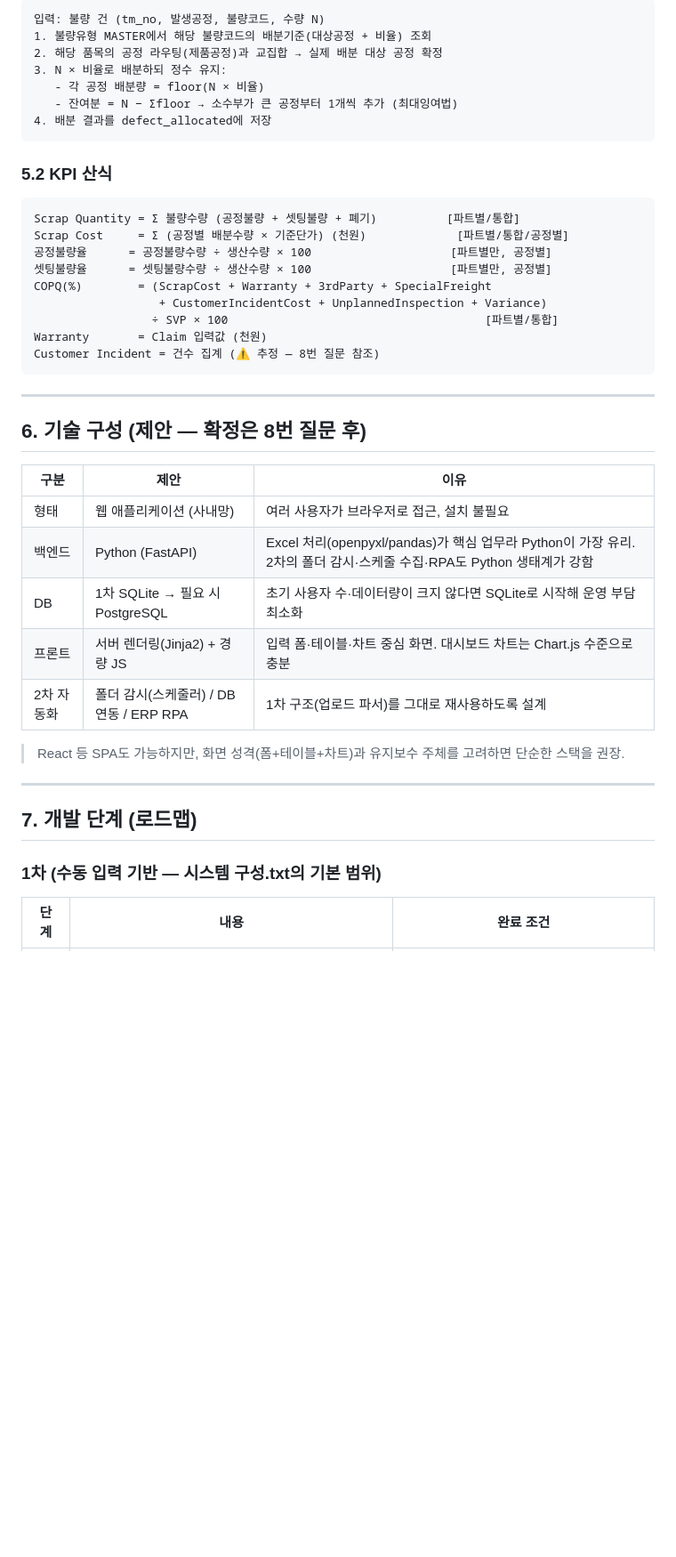
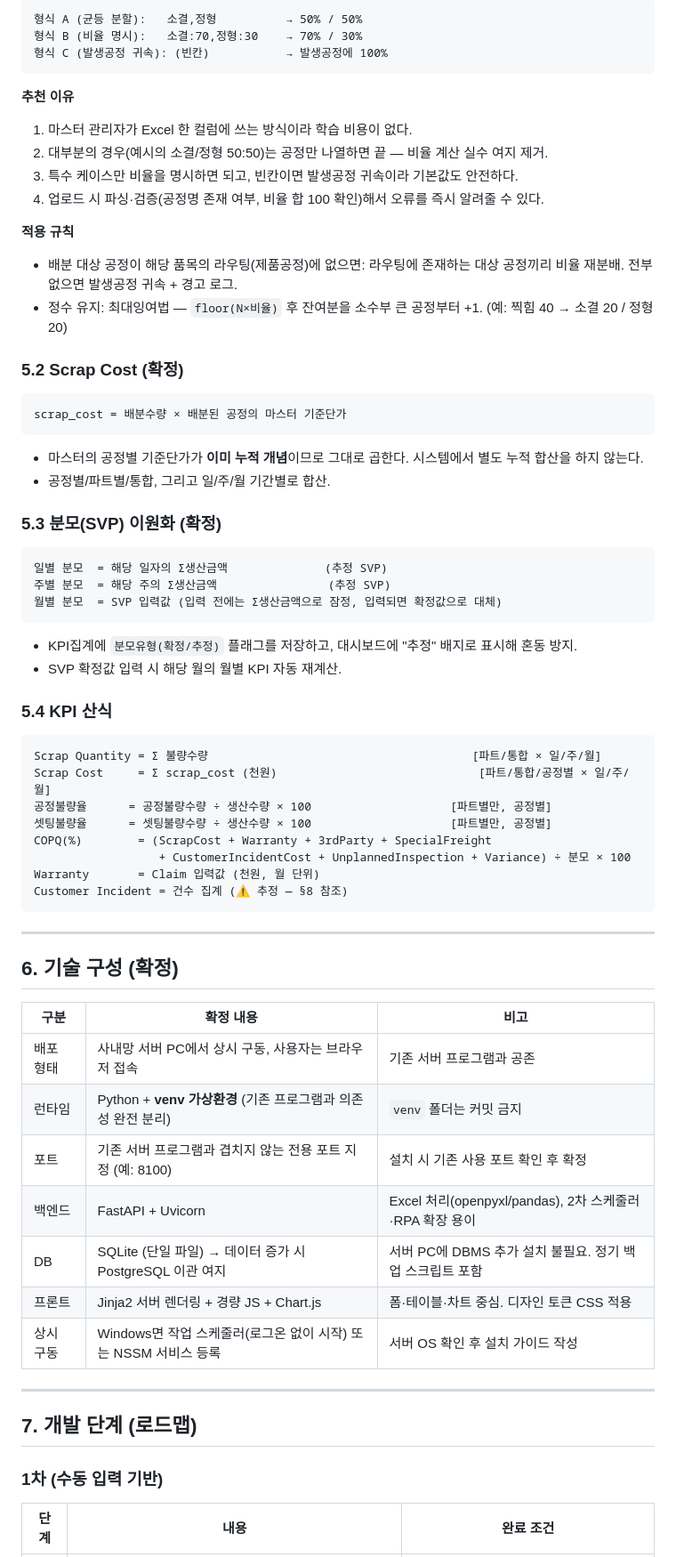
Before and after one commit to johnsonelectricoperations-ux/Quality_Management, a Markdown page: plan.md, the part around one of its changes. Shown at 89% size. Rendered like a GitHub page; blank space fills up the shorter version.

````diff
--- a/plan.md
+++ b/plan.md
@@ -131,44 +142,65 @@ KPI집계 (kpi_summary)         : 기간, 파트구분(VMS/TM/통합), KPI명,
 ```
-입력: 불량 건 (tm_no, 발생공정, 불량코드, 수량 N)
-1. 불량유형 MASTER에서 해당 불량코드의 배분기준(대상공정 + 비율) 조회
-2. 해당 품목의 공정 라우팅(제품공정)과 교집합 → 실제 배분 대상 공정 확정
-3. N × 비율로 배분하되 정수 유지:
-   - 각 공정 배분량 = floor(N × 비율)
-   - 잔여분 = N − Σfloor → 소수부가 큰 공정부터 1개씩 추가 (최대잉여법)
-4. 배분 결과를 defect_allocated에 저장
+형식 A (균등 분할):   소결,정형          → 50% / 50%
+형식 B (비율 명시):   소결:70,정형:30    → 70% / 30%
+형식 C (발생공정 귀속): (빈칸)           → 발생공정에 100%
 ```
 
-### 5.2 KPI 산식
+**추천 이유**
+1. 마스터 관리자가 Excel 한 컬럼에 쓰는 방식이라 학습 비용이 없다.
+2. 대부분의 경우(예시의 소결/정형 50:50)는 공정만 나열하면 끝 — 비율 계산 실수 여지 제거.
+3. 특수 케이스만 비율을 명시하면 되고, 빈칸이면 발생공정 귀속이라 기본값도 안전하다.
+4. 업로드 시 파싱·검증(공정명 존재 여부, 비율 합 100 확인)해서 오류를 즉시 알려줄 수 있다.
+
+**적용 규칙**
+- 배분 대상 공정이 해당 품목의 라우팅(제품공정)에 없으면: 라우팅에 존재하는 대상 공정끼리 비율 재분배. 전부 없으면 발생공정 귀속 + 경고 로그.
+- 정수 유지: 최대잉여법 — `floor(N×비율)` 후 잔여분을 소수부 큰 공정부터 +1. (예: 찍힘 40 → 소결 20 / 정형 20)
+
+### 5.2 Scrap Cost (확정)
 ```
-Scrap Quantity = Σ 불량수량 (공정불량 + 셋팅불량 + 폐기)          [파트별/통합]
-Scrap Cost     = Σ (공정별 배분수량 × 기준단가) (천원)             [파트별/통합/공정별]
+scrap_cost = 배분수량 × 배분된 공정의 마스터 기준단가
+```
+- 마스터의 공정별 기준단가가 **이미 누적 개념**이므로 그대로 곱한다. 시스템에서 별도 누적 합산을 하지 않는다.
+- 공정별/파트별/통합, 그리고 일/주/월 기간별로 합산.
+
+### 5.3 분모(SVP) 이원화 (확정)
+```
+일별 분모  = 해당 일자의 Σ생산금액              (추정 SVP)
+주별 분모  = 해당 주의 Σ생산금액                (추정 SVP)
+월별 분모  = SVP 입력값 (입력 전에는 Σ생산금액으로 잠정, 입력되면 확정값으로 대체)
+```
+- KPI집계에 `분모유형(확정/추정)` 플래그를 저장하고, 대시보드에 "추정" 배지로 표시해 혼동 방지.
+- SVP 확정값 입력 시 해당 월의 월별 KPI 자동 재계산.
+
+### 5.4 KPI 산식
+```
+Scrap Quantity = Σ 불량수량                                      [파트/통합 × 일/주/월]
+Scrap Cost     = Σ scrap_cost (천원)                             [파트/통합/공정별 × 일/주/월]
 공정불량율      = 공정불량수량 ÷ 생산수량 × 100                    [파트별만, 공정별]
 셋팅불량율      = 셋팅불량수량 ÷ 생산수량 × 100                    [파트별만, 공정별]
 COPQ(%)        = (ScrapCost + Warranty + 3rdParty + SpecialFreight
-                  + CustomerIncidentCost + UnplannedInspection + Variance)
-                 ÷ SVP × 100                                     [파트별/통합]
-Warranty       = Claim 입력값 (천원)
-Customer Incident = 건수 집계 (⚠ 추정 — 8번 질문 참조)
+                  + CustomerIncidentCost + UnplannedInspection + Variance) ÷ 분모 × 100
+Warranty       = Claim 입력값 (천원, 월 단위)
+Customer Incident = 건수 집계 (⚠ 추정 — §8 참조)
 ```
 
 ---
 
-## 6. 기술 구성 (제안 — 확정은 8번 질문 후)
+## 6. 기술 구성 (확정)
 
-| 구분 | 제안 | 이유 |
+| 구분 | 확정 내용 | 비고 |
 |---|---|---|
-| 형태 | 웹 애플리케이션 (사내망) | 여러 사용자가 브라우저로 접근, 설치 불필요 |
-| 백엔드 | Python (FastAPI) | Excel 처리(openpyxl/pandas)가 핵심 업무라 Python이 가장 유리. 2차의 폴더 감시·스케줄 수집·RPA도 Python 생태계가 강함 |
-| DB | 1차 SQLite → 필요 시 PostgreSQL | 초기 사용자 수·데이터량이 크지 않다면 SQLite로 시작해 운영 부담 최소화 |
-| 프론트 | 서버 렌더링(Jinja2) + 경량 JS | 입력 폼·테이블·차트 중심 화면. 대시보드 차트는 Chart.js 수준으로 충분 |
-| 2차 자동화 | 폴더 감시(스케줄러) / DB 연동 / ERP RPA | 1차 구조(업로드 파서)를 그대로 재사용하도록 설계 |
-
-> React 등 SPA도 가능하지만, 화면 성격(폼+테이블+차트)과 유지보수 주체를 고려하면 단순한 스택을 권장.
+| 배포 형태 | 사내망 서버 PC에서 상시 구동, 사용자는 브라우저 접속 | 기존 서버 프로그램과 공존 |
+| 런타임 | Python + **venv 가상환경** (기존 프로그램과 의존성 완전 분리) | `venv` 폴더는 커밋 금지 |
+| 포트 | 기존 서버 프로그램과 겹치지 않는 전용 포트 지정 (예: 8100) | 설치 시 기존 사용 포트 확인 후 확정 |
+| 백엔드 | FastAPI + Uvicorn | Excel 처리(openpyxl/pandas), 2차 스케줄러·RPA 확장 용이 |
+| DB | SQLite (단일 파일) → 데이터 증가 시 PostgreSQL 이관 여지 | 서버 PC에 DBMS 추가 설치 불필요. 정기 백업 스크립트 포함 |
+| 프론트 | Jinja2 서버 렌더링 + 경량 JS + Chart.js | 폼·테이블·차트 중심. 디자인 토큰 CSS 적용 |
+| 상시 구동 | Windows면 작업 스케줄러(로그온 없이 시작) 또는 NSSM 서비스 등록 | 서버 OS 확인 후 설치 가이드 작성 |
 
 ---
 
 ## 7. 개발 단계 (로드맵)
 
-### 1차 (수동 입력 기반 — 시스템 구성.txt의 기본 범위)
+### 1차 (수동 입력 기반)
 | 단계 | 내용 | 완료 조건 |
 |---|---|---|
````
Also changed, not shown: other parts of plan.md (+67 -56 lines).
